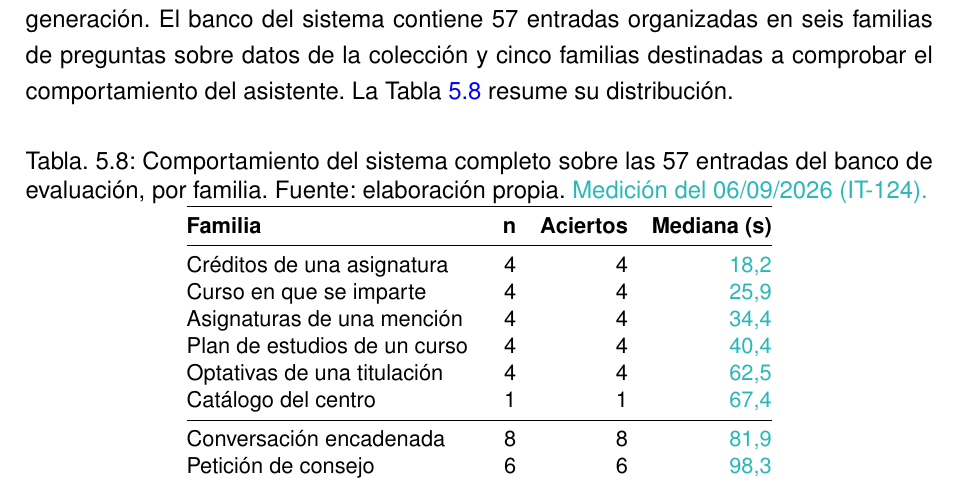
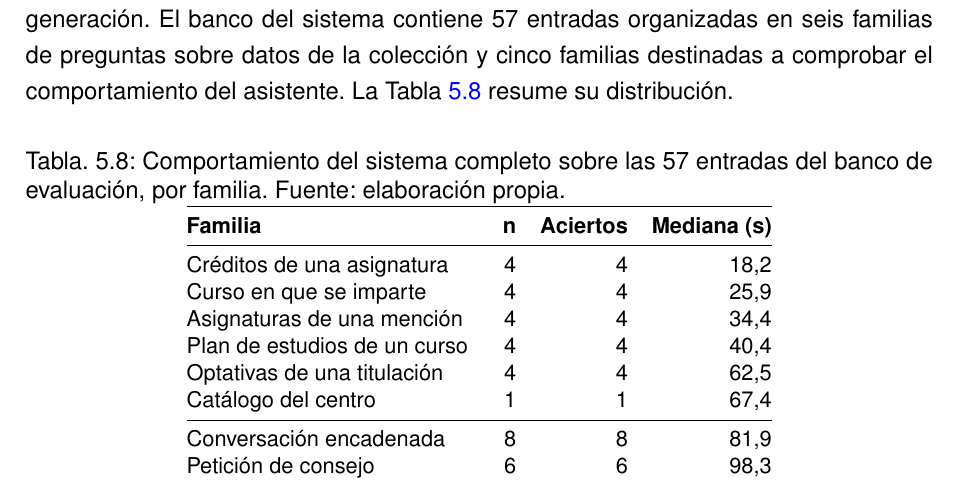
Before and after one commit to samubp10/tfg-recomendador-uja, a LaTeX document (memoria/main.tex, which reads memoria/tablas/TablaEvaluacionSistema.tex): part of page 114 of 140, cut so that both start at the same text. Compiled offline with pdfLaTeX.

Commit message:
docs(IT-52): dar por definitivas las medianas de la tabla del sistema
Las cifras de la tanda del 06/09 ya están revisadas por el autor.

```diff
--- a/memoria/tablas/TablaEvaluacionSistema.tex
+++ b/memoria/tablas/TablaEvaluacionSistema.tex
@@ -6,22 +6,20 @@
   \caption[Evaluación del sistema completo]{%
     Comportamiento del sistema completo sobre las 57
       entradas del banco de evaluación, por familia. Fuente: elaboración
-      propia. \textcolor{borrador2}{Medición del 06/09/2026 (IT-124).}}
+      propia.}
   \label{tab:evaluacion_sistema}
   \begin{tabular}{@{}lrrr@{}}
     \toprule
     \textbf{Familia}                    & \textbf{n} & \textbf{Aciertos}
                                         & \textbf{Mediana (s)}             \\
     \midrule
-    Créditos de una asignatura          & 4          & 4  & \textcolor{borrador2}{18,2} \\
-    Curso en que se imparte             & 4          & 4  & \textcolor{borrador2}{25,9} \\
-    Asignaturas de una mención          & 4          & 4  & \textcolor{borrador2}{34,4} \\
-    Plan de estudios de un curso        & 4          & 4  & \textcolor{borrador2}{40,4} \\
-    Optativas de una titulación         & 4          & 4  & \textcolor{borrador2}{62,5} \\
-    Catálogo del centro                 & 1          & 1  & \textcolor{borrador2}{67,4} \\
+    Créditos de una asignatura          & 4          & 4  & 18,2 \\
+    Curso en que se imparte             & 4          & 4  & 25,9 \\
+    Asignaturas de una mención          & 4          & 4  & 34,4 \\
+    Plan de estudios de un curso        & 4          & 4  & 40,4 \\
+    Optativas de una titulación         & 4          & 4  & 62,5 \\
+    Catálogo del centro                 & 1          & 1  & 67,4 \\
     \midrule
-    Conversación encadenada             & 8          & 8  & \textcolor{borrador2}{81,9} \\
-    Petición de consejo                 & 6          & 6  & \textcolor{borrador2}{98,3} \\
-    Pregunta ambigua                    & 3          & 3  & \textcolor{borrador2}{124,3} \\
-    Cortesía                            & 4          & 4  & \textcolor{borrador2}{0,0} \\
-    Fuera de dominio                    & 15         & 15 & \textcolor{borrador2}{0,1} \\
+    Conversación encadenada             & 8          & 8  & 81,9 \\
+    Petición de consejo                 & 6          & 6  & 98,3 \\
+    Pregunta ambigua                    & 3          & 3  & 124,3 \\
```
Also changed, not shown: memoria/tablas/TablaEvaluacionSistema.tex (4 more changed lines).
